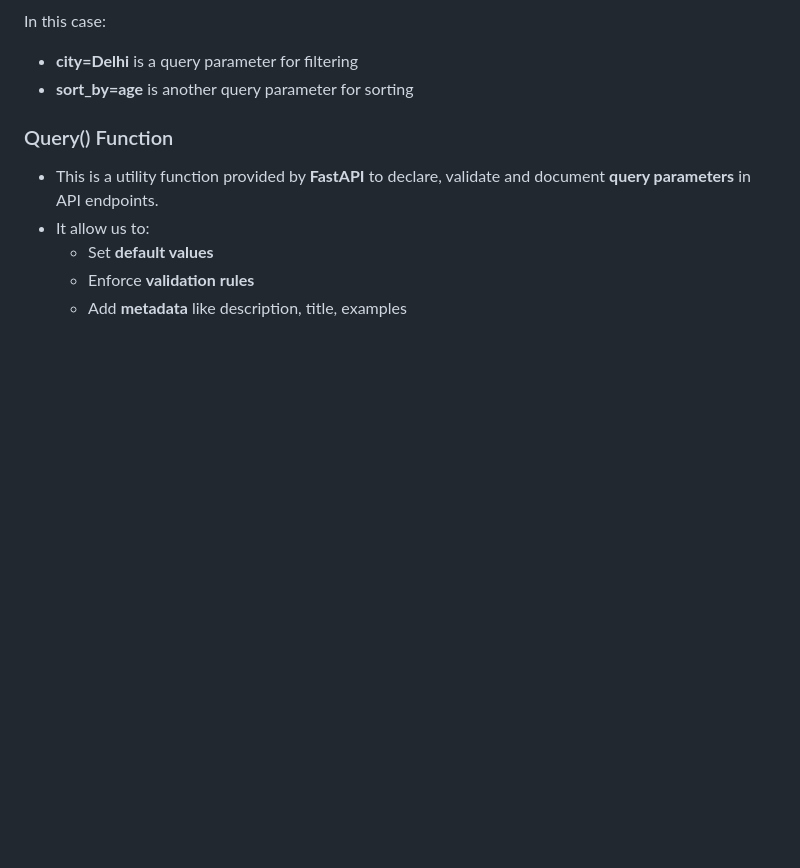
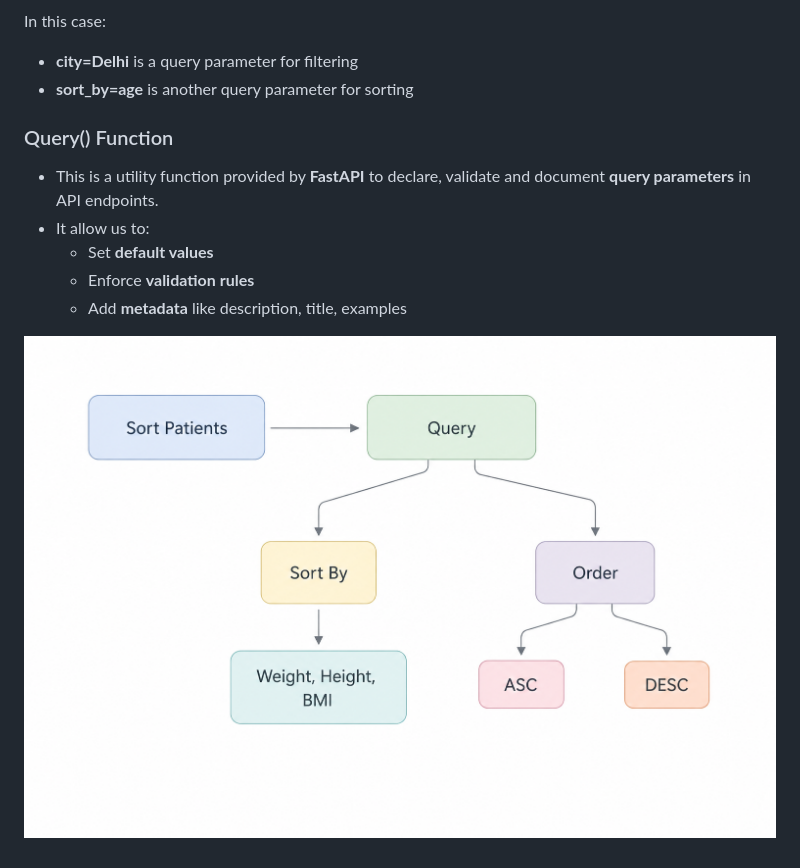
Before and after one commit to shubhamnagar234/FastAPI, a Markdown page: 04_Path_and_Query_Params_in_FastAPI/README.md, the part around the change. Drawn GitHub-style; pictures changed too: 04_Path_and_Query_Params_in_FastAPI/images/query_params.png (added); blank space fills up the shorter version.

Commit message:
Update Query Params

```diff
--- a/04_Path_and_Query_Params_in_FastAPI/README.md
+++ b/04_Path_and_Query_Params_in_FastAPI/README.md
@@ -83,3 +83,5 @@ In this case:
   - Set **default values**
   - Enforce **validation rules**
   - Add **metadata** like description, title, examples
+
+![HTTPS Status Codes](images/query_params.png)
```
